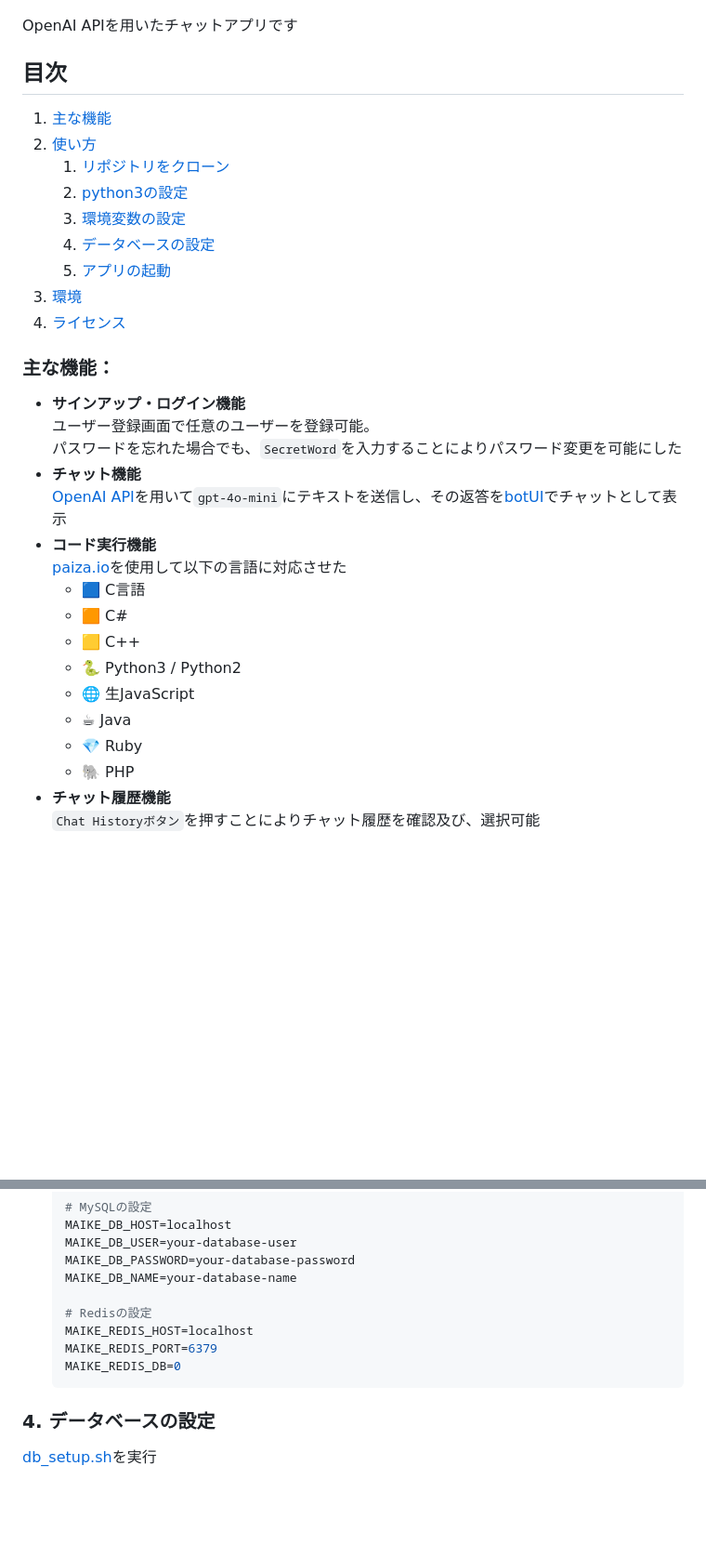
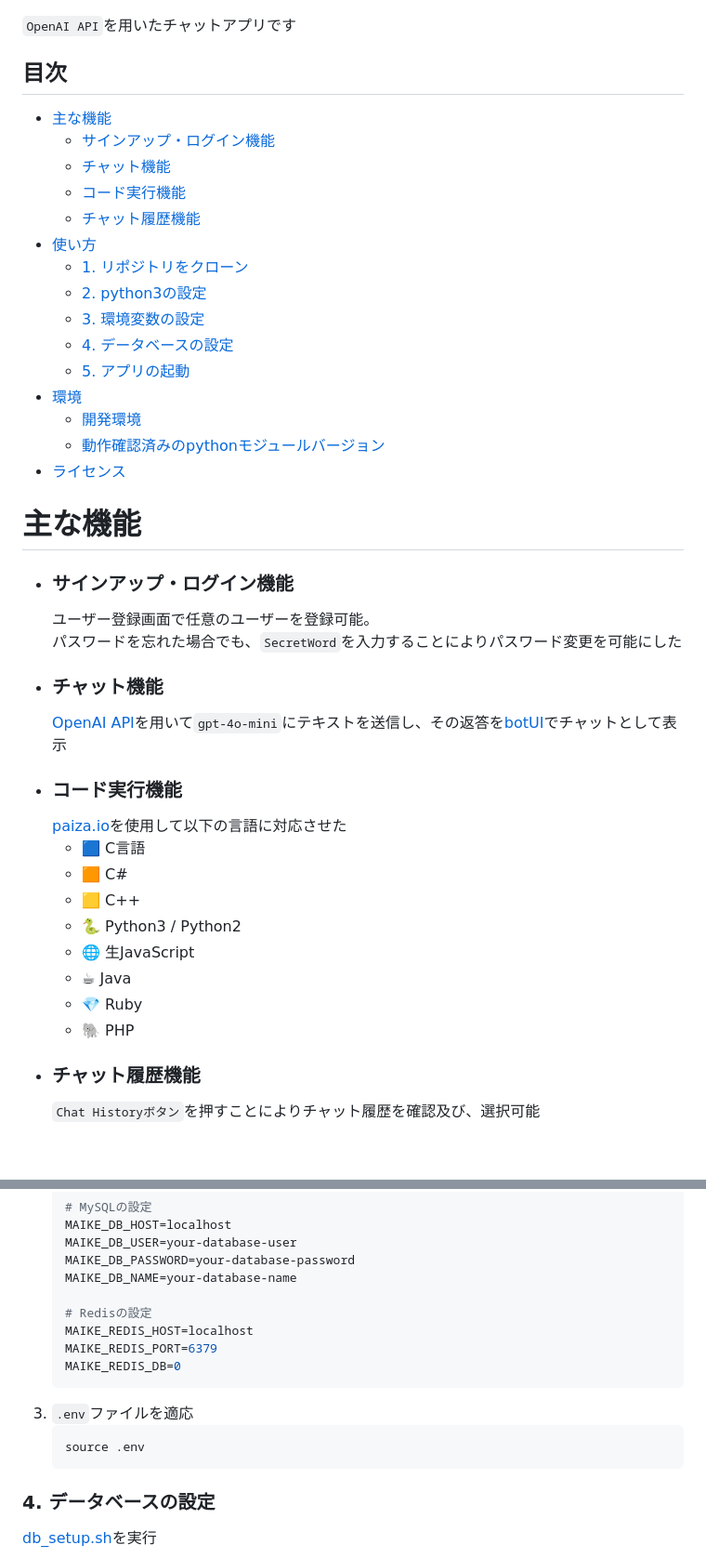
Before and after one commit to ComonRaven/school_MAIKEChat, a Markdown page: README.md, 2 parts joined by grey strips. Shown: that part at 93% size. Rendered like a GitHub page; blank space fills up the shorter version.

````diff
--- a/README.md
+++ b/README.md
@@ -7,26 +15,32 @@
 
 ![Sample](web/image/readme/Sample.gif)
 
-OpenAI APIを用いたチャットアプリです
+`OpenAI API`を用いたチャットアプリです
 
 ## 目次
-1. [主な機能](#主な機能)
-2. [使い方](#使い方)
-   1. [リポジトリをクローン](#1-リポジトリをクローン)
-   2. [python3の設定](#2-python3の設定)
-   3. [環境変数の設定](#3-環境変数の設定)
-   4. [データベースの設定](#4-データベースの設定)
-   5. [アプリの起動](#5-アプリの起動)
-3. [環境](#環境)
-4. [ライセンス](#ライセンス)
+- [主な機能](#主な機能)
+    - [サインアップ・ログイン機能](#サインアップ・ログイン機能)
+    - [チャット機能](#チャット機能)
+    - [コード実行機能](#コード実行機能)
+    - [チャット履歴機能](#チャット履歴機能)
+- [使い方](#使い方)
+    - [1. リポジトリをクローン](#1-リポジトリをクローン)
+    - [2. python3の設定](#2-python3の設定)
+    - [3. 環境変数の設定](#3-環境変数の設定)
+    - [4. データベースの設定](#4-データベースの設定)
+    - [5. アプリの起動](#5-アプリの起動)
+- [環境](#環境)
+    - [開発環境](#開発環境)
+    - [動作確認済みのpythonモジュールバージョン](#動作確認済みのpythonモジュールバージョン)
+- [ライセンス](#ライセンス)
 
-### 主な機能：
-- **サインアップ・ログイン機能**
+# 主な機能
+- ### サインアップ・ログイン機能
   ユーザー登録画面で任意のユーザーを登録可能。
   パスワードを忘れた場合でも、`SecretWord`を入力することによりパスワード変更を可能にした
-- **チャット機能**
+- ### チャット機能
   [OpenAI API](https://openai.com/index/openai-api/)を用いて`gpt-4o-mini`にテキストを送信し、その返答を[botUI](https://botui.org/)でチャットとして表示
-- **コード実行機能**
+- ### コード実行機能
   [paiza.io](https://paiza.io/ja)を使用して以下の言語に対応させた
   - 🟦 C言語
   - 🟧 C#
@@ -36,7 +50,7 @@ OpenAI APIを用いたチャットアプリです
   - ☕ Java
   - 💎 Ruby
   - 🐘 PHP
-- **チャット履歴機能**
+- ### チャット履歴機能
     `Chat Historyボタン`を押すことによりチャット履歴を確認及び、選択可能
 
 <br>
@@ -96,6 +110,10 @@ OpenAI APIを用いたチャットアプリです
     MAIKE_REDIS_PORT=6379
     MAIKE_REDIS_DB=0
     ```
+3. `.env`ファイルを適応
+    ```bash
+    source .env
+    ```
 ### 4. データベースの設定
 [db_setup.sh](./db_setup.sh)を実行
 ```bash
````
Also changed, not shown: other parts of README.md (+8 -0 lines).
